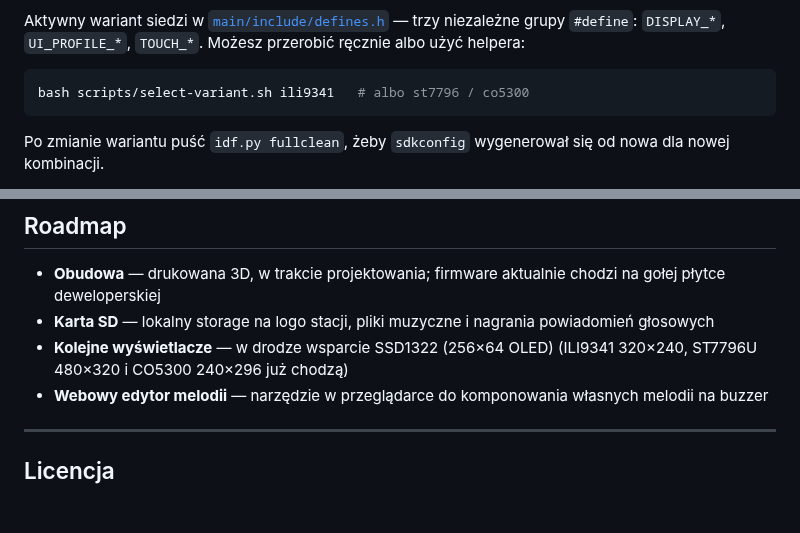
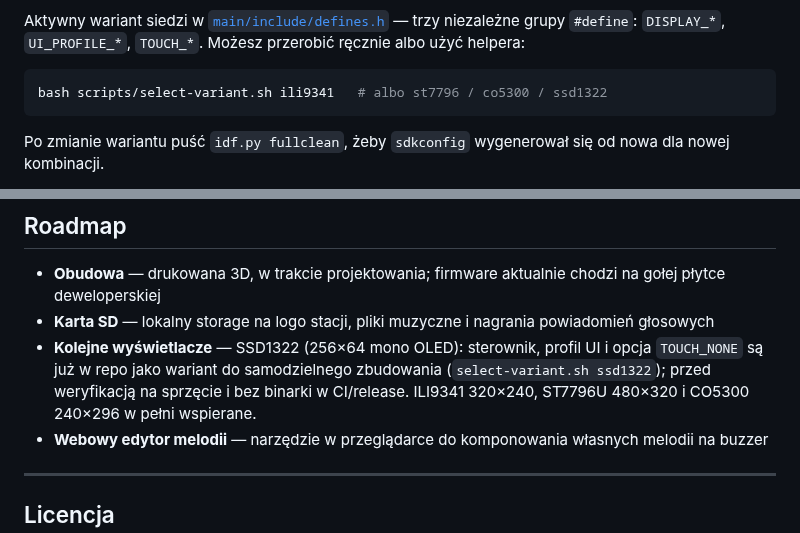
Before and after one commit to marcinozog/AtlasCube, a Markdown page: README.pl.md, 2 parts joined by grey strips. Rendered like a GitHub page; blank space fills up the shorter version.

Commit message:
docs(readme): SSD1322 updated

````diff
--- a/README.pl.md
+++ b/README.pl.md
@@ -262,7 +262,7 @@ Jakbyś chciał zrobić to z palca (albo debugujesz skrypt):
 Aktywny wariant siedzi w [`main/include/defines.h`](main/include/defines.h) — trzy niezależne grupy `#define`: `DISPLAY_*`, `UI_PROFILE_*`, `TOUCH_*`. Możesz przerobić ręcznie albo użyć helpera:
 
 ```bash
-bash scripts/select-variant.sh ili9341   # albo st7796 / co5300
+bash scripts/select-variant.sh ili9341   # albo st7796 / co5300 / ssd1322
 ```
 
 Po zmianie wariantu puść `idf.py fullclean`, żeby `sdkconfig` wygenerował się od nowa dla nowej kombinacji.
@@ -446,7 +446,7 @@ Notatki architektury i decyzji projektowych w [`docs/`](docs/):
 
 - **Obudowa** — drukowana 3D, w trakcie projektowania; firmware aktualnie chodzi na gołej płytce deweloperskiej
 - **Karta SD** — lokalny storage na logo stacji, pliki muzyczne i nagrania powiadomień głosowych
-- **Kolejne wyświetlacze** — w drodze wsparcie SSD1322 (256×64 OLED) (ILI9341 320×240, ST7796U 480×320 i CO5300 240×296 już chodzą)
+- **Kolejne wyświetlacze** — SSD1322 (256×64 mono OLED): sterownik, profil UI i opcja `TOUCH_NONE` są już w repo jako wariant do samodzielnego zbudowania (`select-variant.sh ssd1322`); przed weryfikacją na sprzęcie i bez binarki w CI/release. ILI9341 320×240, ST7796U 480×320 i CO5300 240×296 w pełni wspierane.
 - **Webowy edytor melodii** — narzędzie w przeglądarce do komponowania własnych melodii na buzzer
 
 ---
````
Also changed, not shown: README.md (+2 -2 lines).
